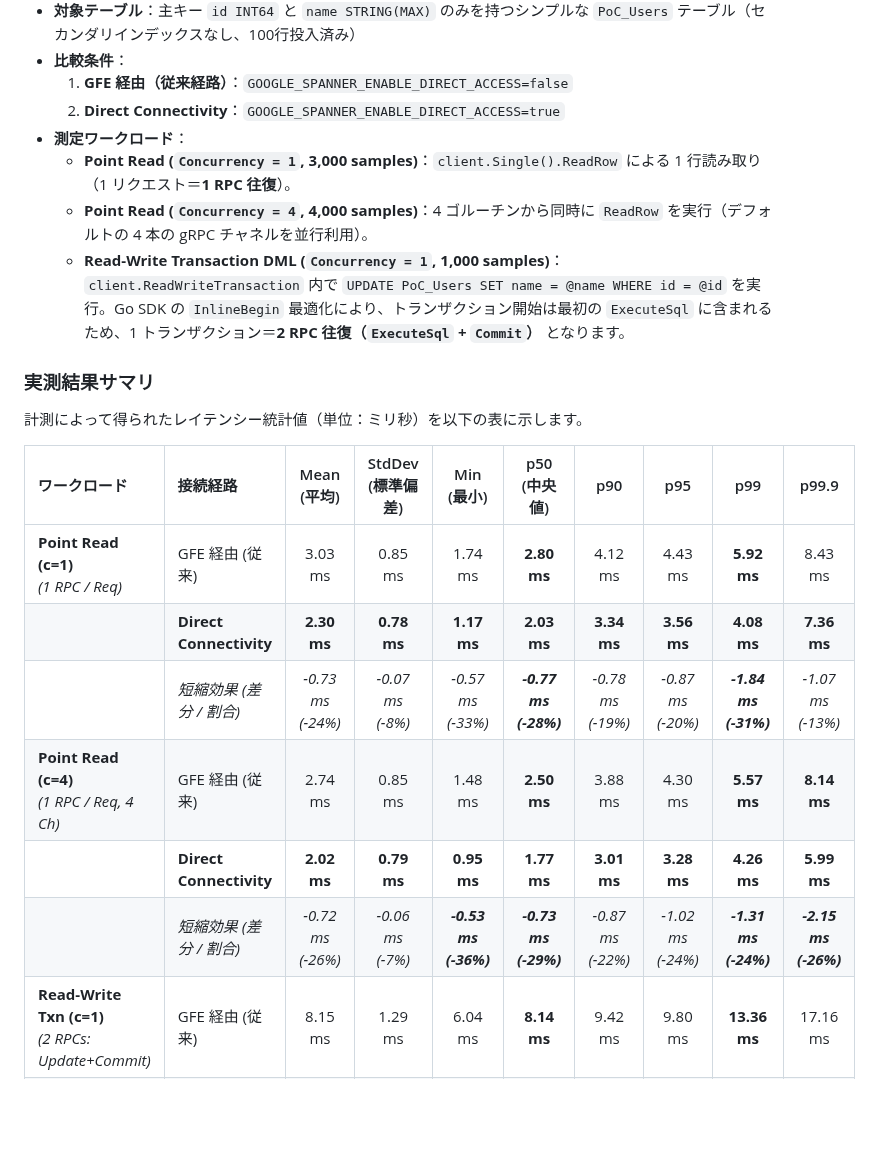
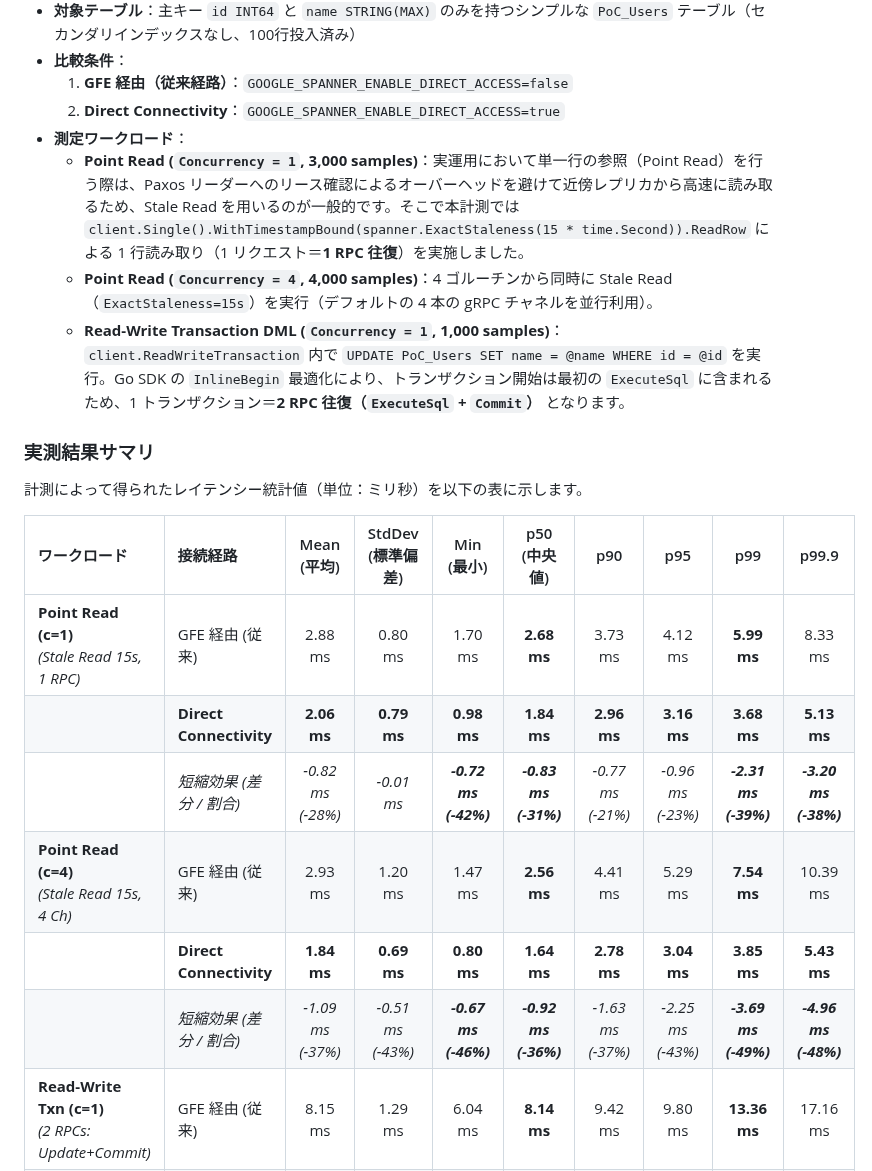
Before and after one commit to michity15169/zenn-content, a Markdown page: articles/80f52aa388bf02.md, the part around one of its changes. GitHub-like rendering; blank space fills up the shorter version.

```diff
--- a/articles/80f52aa388bf02.md
+++ b/articles/80f52aa388bf02.md
@@ -102,8 +102,8 @@ Direct Connectivity の効果を確認するため、東京リージョン（`re
   1. **GFE 経由（従来経路）**：`GOOGLE_SPANNER_ENABLE_DIRECT_ACCESS=false`
   2. **Direct Connectivity**：`GOOGLE_SPANNER_ENABLE_DIRECT_ACCESS=true`
 * **測定ワークロード**：
-  * **Point Read (`Concurrency = 1`, 3,000 samples)**：`client.Single().ReadRow` による 1 行読み取り（1 リクエスト＝**1 RPC 往復**）。
-  * **Point Read (`Concurrency = 4`, 4,000 samples)**：4 ゴルーチンから同時に `ReadRow` を実行（デフォルトの 4 本の gRPC チャネルを並行利用）。
+  * **Point Read (`Concurrency = 1`, 3,000 samples)**：実運用において単一行の参照（Point Read）を行う際は、Paxos リーダーへのリース確認によるオーバーヘッドを避けて近傍レプリカから高速に読み取るため、Stale Read を用いるのが一般的です。そこで本計測では `client.Single().WithTimestampBound(spanner.ExactStaleness(15 * time.Second)).ReadRow` による 1 行読み取り（1 リクエスト＝**1 RPC 往復**）を実施しました。
+  * **Point Read (`Concurrency = 4`, 4,000 samples)**：4 ゴルーチンから同時に Stale Read（`ExactStaleness=15s`）を実行（デフォルトの 4 本の gRPC チャネルを並行利用）。
   * **Read-Write Transaction DML (`Concurrency = 1`, 1,000 samples)**：`client.ReadWriteTransaction` 内で `UPDATE PoC_Users SET name = @name WHERE id = @id` を実行。Go SDK の `InlineBegin` 最適化により、トランザクション開始は最初の `ExecuteSql` に含まれるため、1 トランザクション＝**2 RPC 往復（`ExecuteSql` + `Commit`）** となります。
 
 ### 実測結果サマリ
@@ -112,12 +112,12 @@ Direct Connectivity の効果を確認するため、東京リージョン（`re
 
 | ワークロード | 接続経路 | Mean (平均) | StdDev (標準偏差) | Min (最小) | p50 (中央値) | p90 | p95 | p99 | p99.9 |
 | :--- | :--- | :---: | :---: | :---: | :---: | :---: | :---: | :---: | :---: |
-| **Point Read (c=1)**<br>*(1 RPC / Req)* | GFE 経由 (従来) | 3.03 ms | 0.85 ms | 1.74 ms | **2.80 ms** | 4.12 ms | 4.43 ms | **5.92 ms** | 8.43 ms |
-| | **Direct Connectivity** | **2.30 ms** | **0.78 ms** | **1.17 ms** | **2.03 ms** | **3.34 ms** | **3.56 ms** | **4.08 ms** | **7.36 ms** |
-| | *短縮効果 (差分 / 割合)* | *-0.73 ms (-24%)* | *-0.07 ms (-8%)* | *-0.57 ms (-33%)* | ***-0.77 ms (-28%)*** | *-0.78 ms (-19%)* | *-0.87 ms (-20%)* | ***-1.84 ms (-31%)*** | *-1.07 ms (-13%)* |
-| **Point Read (c=4)**<br>*(1 RPC / Req, 4 Ch)* | GFE 経由 (従来) | 2.74 ms | 0.85 ms | 1.48 ms | **2.50 ms** | 3.88 ms | 4.30 ms | **5.57 ms** | **8.14 ms** |
-| | **Direct Connectivity** | **2.02 ms** | **0.79 ms** | **0.95 ms** | **1.77 ms** | **3.01 ms** | **3.28 ms** | **4.26 ms** | **5.99 ms** |
-| | *短縮効果 (差分 / 割合)* | *-0.72 ms (-26%)* | *-0.06 ms (-7%)* | ***-0.53 ms (-36%)*** | ***-0.73 ms (-29%)*** | *-0.87 ms (-22%)* | *-1.02 ms (-24%)* | ***-1.31 ms (-24%)*** | ***-2.15 ms (-26%)*** |
+| **Point Read (c=1)**<br>*(Stale Read 15s, 1 RPC)* | GFE 経由 (従来) | 2.88 ms | 0.80 ms | 1.70 ms | **2.68 ms** | 3.73 ms | 4.12 ms | **5.99 ms** | 8.33 ms |
+| | **Direct Connectivity** | **2.06 ms** | **0.79 ms** | **0.98 ms** | **1.84 ms** | **2.96 ms** | **3.16 ms** | **3.68 ms** | **5.13 ms** |
+| | *短縮効果 (差分 / 割合)* | *-0.82 ms (-28%)* | *-0.01 ms* | ***-0.72 ms (-42%)*** | ***-0.83 ms (-31%)*** | *-0.77 ms (-21%)* | *-0.96 ms (-23%)* | ***-2.31 ms (-39%)*** | ***-3.20 ms (-38%)*** |
+| **Point Read (c=4)**<br>*(Stale Read 15s, 4 Ch)* | GFE 経由 (従来) | 2.93 ms | 1.20 ms | 1.47 ms | **2.56 ms** | 4.41 ms | 5.29 ms | **7.54 ms** | 10.39 ms |
+| | **Direct Connectivity** | **1.84 ms** | **0.69 ms** | **0.80 ms** | **1.64 ms** | **2.78 ms** | **3.04 ms** | **3.85 ms** | **5.43 ms** |
+| | *短縮効果 (差分 / 割合)* | *-1.09 ms (-37%)* | *-0.51 ms (-43%)* | ***-0.67 ms (-46%)*** | ***-0.92 ms (-36%)*** | *-1.63 ms (-37%)* | *-2.25 ms (-43%)* | ***-3.69 ms (-49%)*** | ***-4.96 ms (-48%)*** |
 | **Read-Write Txn (c=1)**<br>*(2 RPCs: Update+Commit)* | GFE 経由 (従来) | 8.15 ms | 1.29 ms | 6.04 ms | **8.14 ms** | 9.42 ms | 9.80 ms | **13.36 ms** | 17.16 ms |
 | | **Direct Connectivity** | **7.84 ms** | 1.34 ms | **5.86 ms** | **7.52 ms** | **9.33 ms** | 10.19 ms | **11.95 ms** | 17.70 ms |
 | | *短縮効果 (差分 / 割合)* | *-0.31 ms (-4%)* | *+0.05 ms* | *-0.18 ms* | ***-0.62 ms (-8%)*** | *-0.09 ms* | *+0.39 ms* | ***-1.41 ms (-11%)*** | *+0.54 ms* |
```
Also changed, not shown: other parts of articles/80f52aa388bf02.md (+5 -5 lines), images/spanner_direct_connectivity_latency.png.
